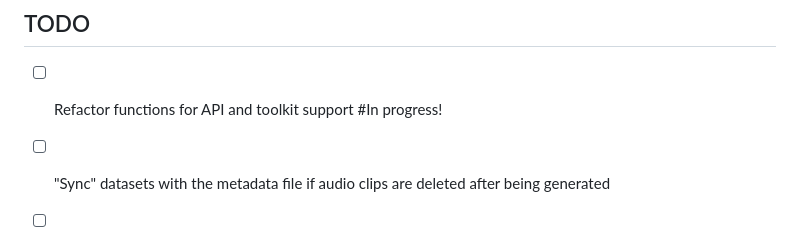
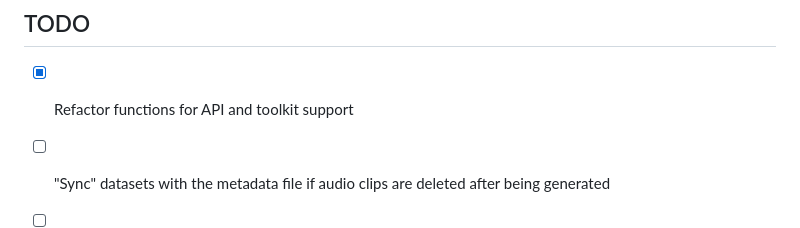
Before and after one commit to rioharper/VocalForge, a Markdown page: README.md, the part around the change. Rendered like a GitHub page.

```diff
--- a/README.md
+++ b/README.md
@@ -109,7 +109,7 @@ Error rate will vary widely depending on how you set the following parameters, s
 
 
 ## TODO
-- [ ] Refactor functions for API and toolkit support #In progress!
+- [X] Refactor functions for API and toolkit support
 - [ ] "Sync" datasets with the metadata file if audio clips are deleted after being generated
 - [ ] Add a step in the audio refinement processs to remove emotional speech
 - [ ] Add other normalization methods for audio
```
